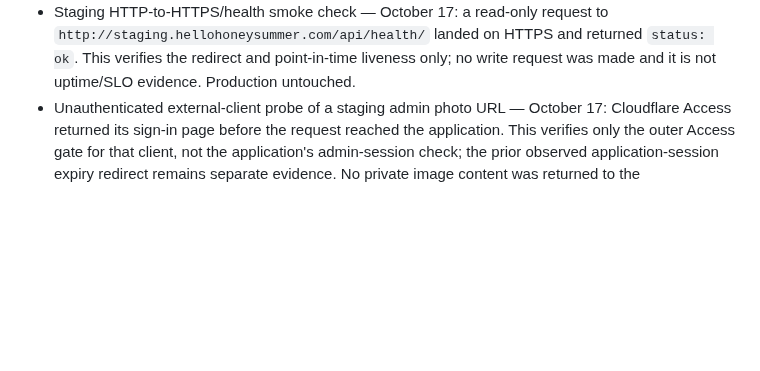
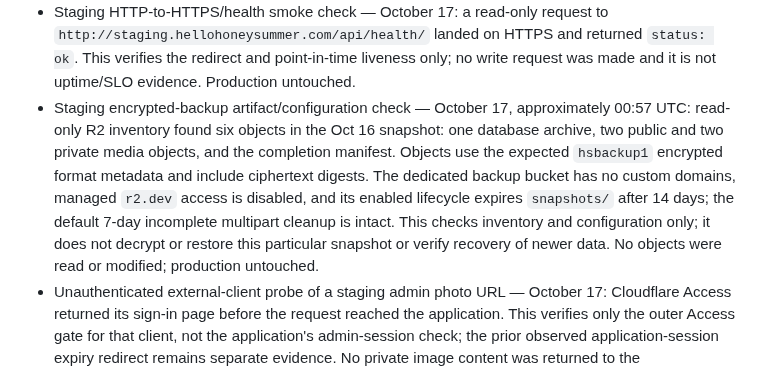
Before and after one commit to pstonesudol/honeysummer, a Markdown page: backend/PRODUCTION_READINESS.md, the part around the change. Rendered like a GitHub page; blank space fills up the shorter version.

Commit message:
docs: verify encrypted staging backup inventory

```diff
--- a/backend/PRODUCTION_READINESS.md
+++ b/backend/PRODUCTION_READINESS.md
@@ -908,6 +908,16 @@ For **each accepted check**, record its ID, operator, timestamp, deployment/git
   `http://staging.hellohoneysummer.com/api/health/` landed on HTTPS and returned
   `status: ok`. This verifies the redirect and point-in-time liveness only; no
   write request was made and it is not uptime/SLO evidence. Production untouched.
+- Staging encrypted-backup artifact/configuration check — October 17,
+  approximately 00:57 UTC: read-only R2 inventory found six objects in the Oct 16
+  snapshot: one database archive, two public and two private media objects, and
+  the completion manifest. Objects use the expected `hsbackup1` encrypted
+  format metadata and include ciphertext digests. The dedicated backup bucket
+  has no custom domains, managed `r2.dev` access is disabled, and its enabled
+  lifecycle expires `snapshots/` after 14 days; the default 7-day incomplete
+  multipart cleanup is intact. This checks inventory and configuration only; it
+  does not decrypt or restore this particular snapshot or verify recovery of
+  newer data. No objects were read or modified; production untouched.
 - Unauthenticated external-client probe of a staging admin photo URL — October
   17: Cloudflare Access returned its sign-in page before the request reached the
   application. This verifies only the outer Access gate for that client, not the
```
Also changed, not shown: STATUS.md (+8 -0 lines), backend/BACKUP_RUNBOOK.md (+7 -1 lines).
